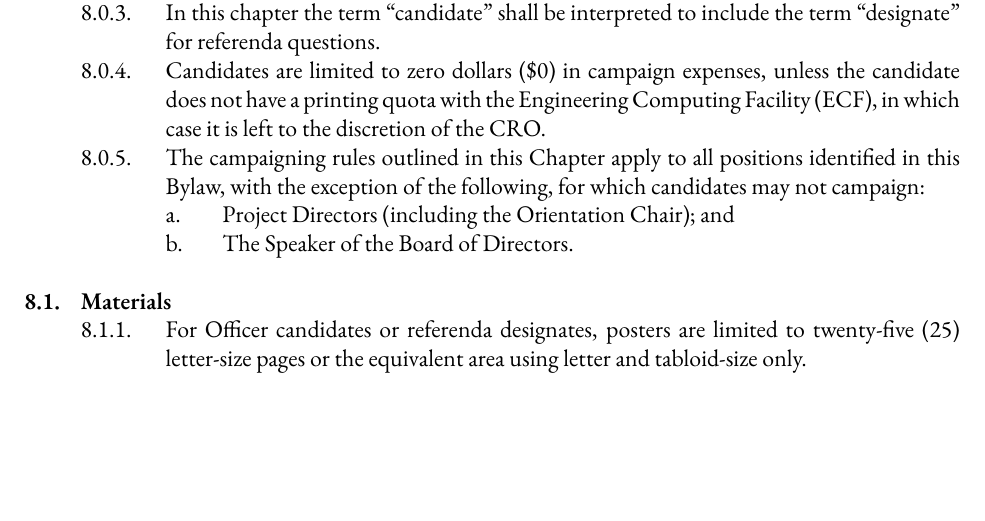
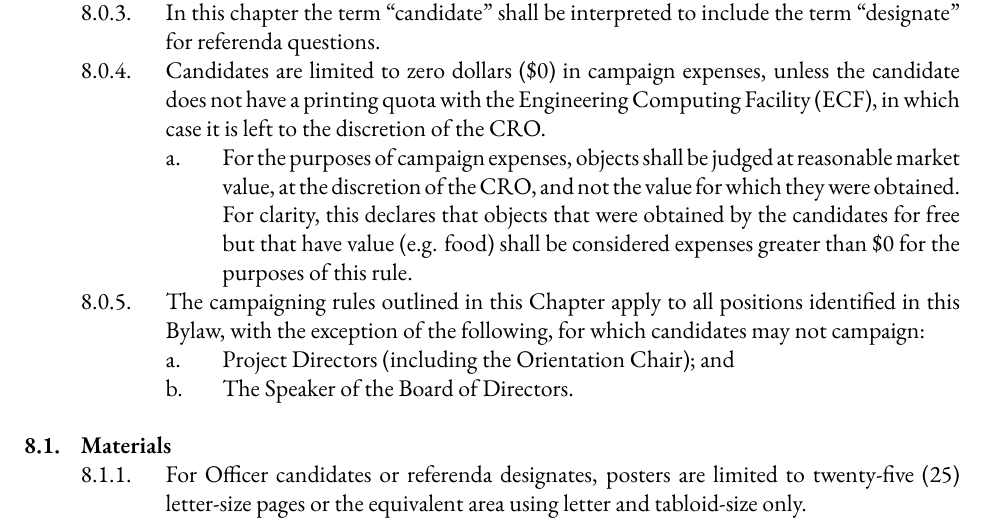
Before and after one commit to skule/bylaws, a LaTeX document (Bylaw 3.tex): part of page 17 of 23, cut so that both start at the same text, the shorter picture padded with empty space. Compiled offline with XeLaTeX; a missing font is replaced by an installed copy or a similar font.

Commit message:
Updating Bylaw 3 as per October 2019 decision
Added Section 8.0.4.a

```diff
--- a/Bylaw 3.tex
+++ b/Bylaw 3.tex
@@ -407,6 +407,7 @@ a. Nominees nominated for two (2) or more positions may request the CRO to elect
 	&&& All campaign materials must prominently display the following text: ``vote.skule.ca''.
 	&&& In this chapter the term ``candidate" shall be interpreted to include the term ``designate'' for referenda questions.
 	&&& Candidates are limited to zero dollars (\$0) in campaign expenses, unless the candidate does not have a printing quota with the Engineering Computing Facility (ECF), in which case it is left to the discretion of the CRO.
+		&&&& For the purposes of campaign expenses, objects shall be judged at reasonable market value, at the discretion of the CRO, and not the value for which they were obtained. For clarity, this declares that objects that were obtained by the candidates for free but that have value (e.g. food) shall be considered expenses greater than \$0 for the purposes of this rule.
 	&&& The campaigning rules outlined in this Chapter apply to all positions identified in this Bylaw, with the exception of the following, for which candidates may not campaign:
 		&&&& Project Directors (including the Orientation Chair); and
 		&&&& The Speaker of the Board of Directors.
```
Also changed, not shown: Bylaw 3.pdf.
